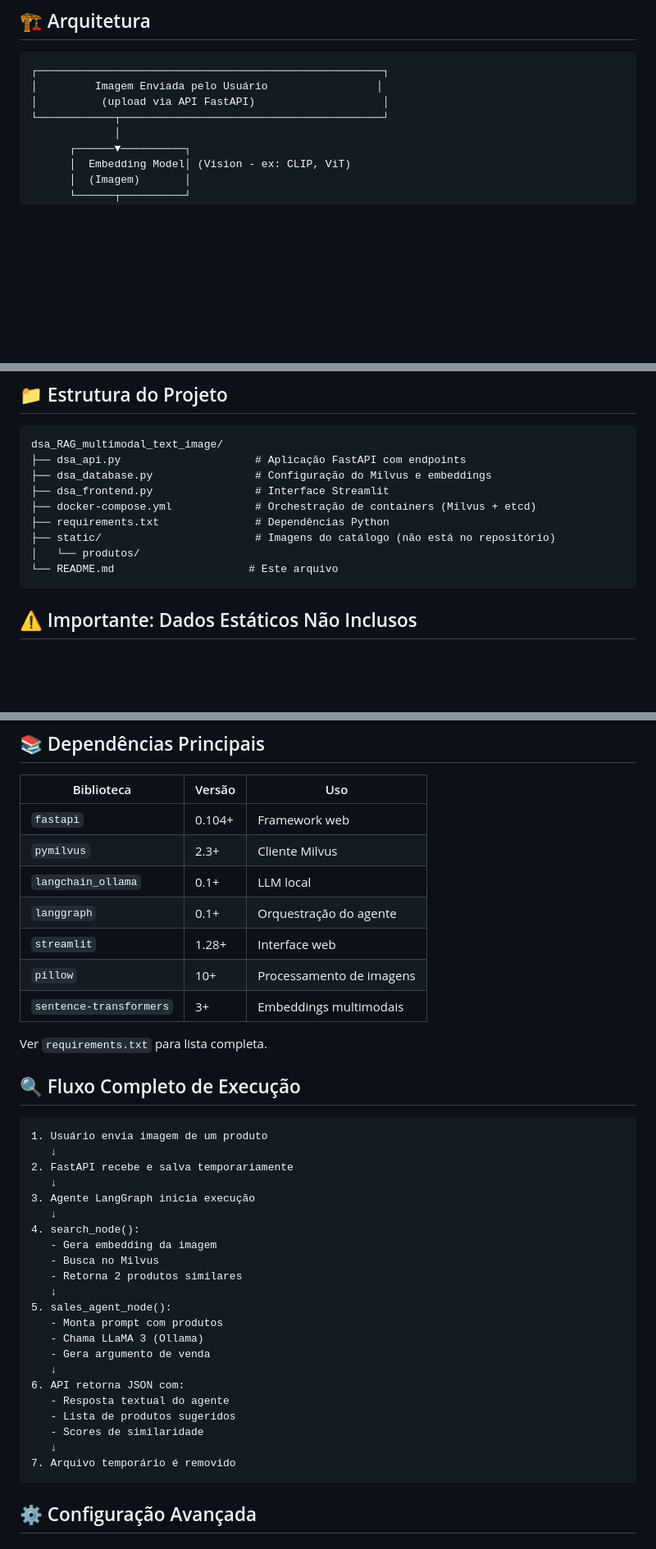
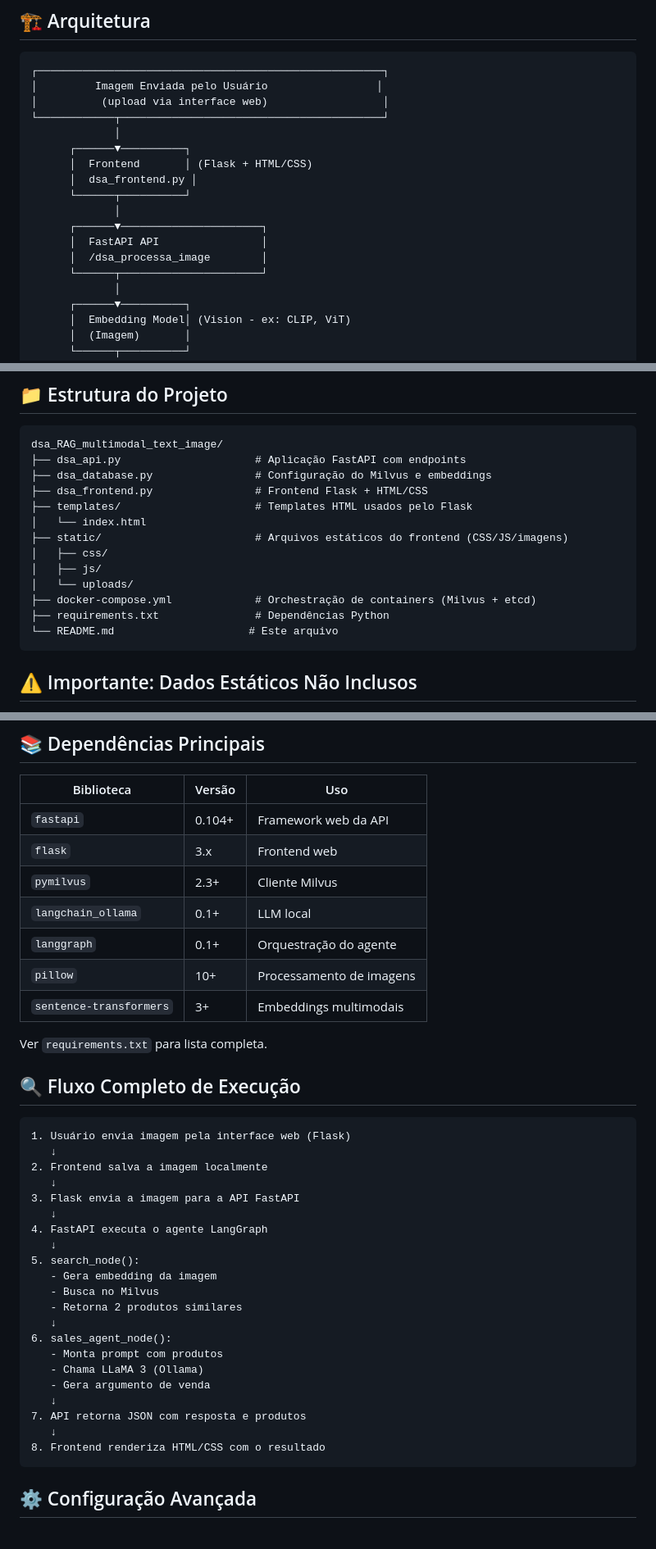
Before and after one commit to alinemiranda036/dsa_RAG_multimodal_text_image, a Markdown page: README.md, 3 parts joined by grey strips. Shown at 82% size. Rendered like a GitHub page; blank space fills up the shorter version.

````diff
--- a/README.md
+++ b/README.md
@@ -27,8 +28,18 @@ O sistema é ideal para:
 ```
 ┌──────────────────────────────────────────────────────┐
 │         Imagem Enviada pelo Usuário                 │
-│          (upload via API FastAPI)                    │
+│          (upload via interface web)                  │
 └────────────┬─────────────────────────────────────────┘
+             │
+      ┌──────▼──────────┐
+      │  Frontend       │ (Flask + HTML/CSS)
+      │  dsa_frontend.py │
+      └──────┬──────────┘
+             │
+      ┌──────▼──────────────────────┐
+      │  FastAPI API                │
+      │  /dsa_processa_image        │
+      └──────┬──────────────────────┘
              │
       ┌──────▼──────────┐
       │  Embedding Model│ (Vision - ex: CLIP, ViT)
@@ -70,11 +81,15 @@ O sistema é ideal para:
 dsa_RAG_multimodal_text_image/
 ├── dsa_api.py                     # Aplicação FastAPI com endpoints
 ├── dsa_database.py                # Configuração do Milvus e embeddings
-├── dsa_frontend.py                # Interface Streamlit
+├── dsa_frontend.py                # Frontend Flask + HTML/CSS
+├── templates/                     # Templates HTML usados pelo Flask
+│   └── index.html
+├── static/                        # Arquivos estáticos do frontend (CSS/JS/imagens)
+│   ├── css/
+│   ├── js/
+│   └── uploads/
 ├── docker-compose.yml             # Orchestração de containers (Milvus + etcd)
 ├── requirements.txt               # Dependências Python
-├── static/                        # Imagens do catálogo (não está no repositório)
-│   └── produtos/
 └── README.md                     # Este arquivo
 ```
 
@@ -327,11 +350,11 @@ services:
 
 | Biblioteca | Versão | Uso |
 |-----------|--------|-----|
-| `fastapi` | 0.104+ | Framework web |
+| `fastapi` | 0.104+ | Framework web da API |
+| `flask` | 3.x | Frontend web |
 | `pymilvus` | 2.3+ | Cliente Milvus |
 | `langchain_ollama` | 0.1+ | LLM local |
 | `langgraph` | 0.1+ | Orquestração do agente |
-| `streamlit` | 1.28+ | Interface web |
 | `pillow` | 10+ | Processamento de imagens |
 | `sentence-transformers` | 3+ | Embeddings multimodais |
 
@@ -340,28 +363,27 @@ Ver `requirements.txt` para lista completa.
 ## 🔍 Fluxo Completo de Execução
 
 ```
-1. Usuário envia imagem de um produto
+1. Usuário envia imagem pela interface web (Flask)
    ↓
-2. FastAPI recebe e salva temporariamente
+2. Frontend salva a imagem localmente
    ↓
-3. Agente LangGraph inicia execução
+3. Flask envia a imagem para a API FastAPI
    ↓
-4. search_node():
+4. FastAPI executa o agente LangGraph
+   ↓
+5. search_node():
    - Gera embedding da imagem
    - Busca no Milvus
    - Retorna 2 produtos similares
    ↓
-5. sales_agent_node():
+6. sales_agent_node():
    - Monta prompt com produtos
    - Chama LLaMA 3 (Ollama)
    - Gera argumento de venda
    ↓
-6. API retorna JSON com:
-   - Resposta textual do agente
-   - Lista de produtos sugeridos
-   - Scores de similaridade
+7. API retorna JSON com resposta e produtos
    ↓
-7. Arquivo temporário é removido
+8. Frontend renderiza HTML/CSS com o resultado
 ```
 
 ## ⚙️ Configuração Avançada
````
Also changed, not shown: other parts of README.md (+32 -21 lines).
